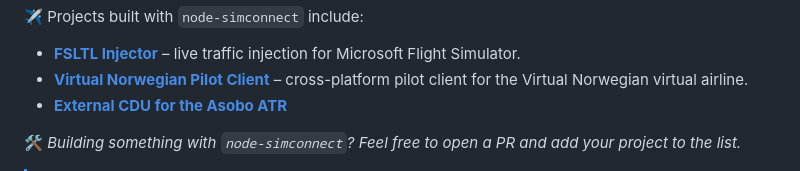
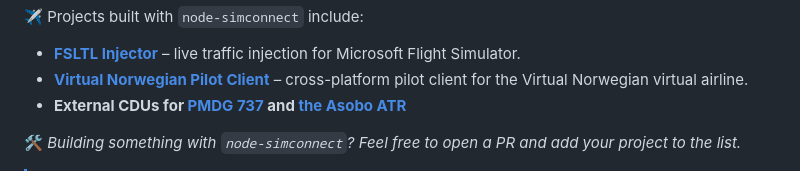
Before and after one commit to EvenAR/node-simconnect, a Markdown page: README.md, the part around the change. Drawn GitHub-style.

Commit message:
Update project list in README.md

```diff
--- a/README.md
+++ b/README.md
@@ -15,7 +15,7 @@ Typical use cases include flight tracking applications, virtual airline clients,
 
 - **[FSLTL Injector](https://fslivetrafficliveries.com/user-guide/)** – live traffic injection for Microsoft Flight Simulator.
 - **[Virtual Norwegian Pilot Client](https://www.virtualnorwegian.net/client)** – cross-platform pilot client for the Virtual Norwegian virtual airline.
-- **[External CDU for the Asobo ATR](https://flightsim.to/addon/78075/msfs-atr-cdu)**
+- **External CDUs for [PMDG 737](https://flightsim.to/addon/77736/pmdg-737-cdu) and [the Asobo ATR](https://flightsim.to/addon/78075/msfs-atr-cdu)**
 
 🛠️ *Building something with `node-simconnect`? Feel free to open a PR and add your project to the list.*
 
```
